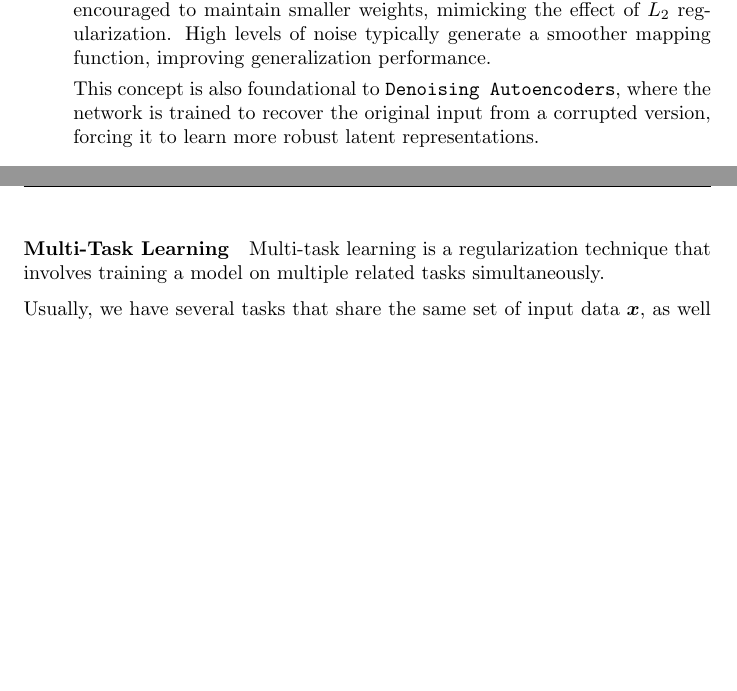
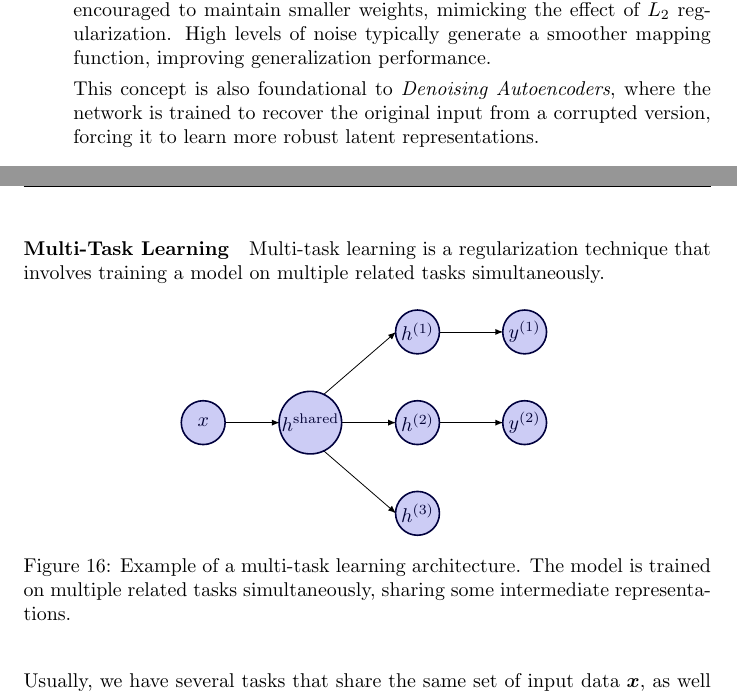
Before and after one commit to 446f6e6e79/deep-learning, a LaTeX document (main.tex, which reads LaTeX/Tikz/FFNN/regularization/multi-task-learning.tex, LaTeX/chapters/FFNN/regularization.tex, setup.tex): two parts of pages 42 and 43 of 43 before the commit and two parts of pages 42 and 43 of 44 after it, joined at a grey line, cut so that both start at the same text, the shorter picture padded with empty space. Compiled offline with pdfLaTeX.

Commit message:
Updates regularization section

```diff
--- /dev/null
+++ b/LaTeX/Tikz/FFNN/regularization/multi-task-learning.tex
@@ -0,0 +1,33 @@
+\colorlet{myred}{red!80!black}
+\colorlet{myblue}{blue!80!black}
+\colorlet{mybluee}{myblue!80!black}
+\colorlet{mygreen}{green!60!black}
+\colorlet{myorange}{orange!70!red!60!black}
+\colorlet{mydarkred}{red!30!black}
+\colorlet{mydarkblue}{blue!40!black}
+\colorlet{mydarkgreen}{green!30!black}
+
+% STYLES
+\tikzset{
+  >=latex, % for default LaTeX arrow head
+  node/.style={thick,circle,draw=myblue,minimum size=22,inner sep=0.5,outer sep=0.6},
+  node in/.style={node,blue!20!black,draw=myblue!30!black,fill=myblue!20},
+}
+\def\nstyle{int(\lay<\Nnodlen?min(2,\lay):3)} % map layer number onto 1, 2, or 3
+
+\begin{tikzpicture}[x=2.7cm,y=1.6cm]
+  \draw[->] (0.14, 0) -- (0.50, 0) node[pos=0.50] {};
+  \node[node in] (0, 0) at (0, 0) {$x$};
+  \draw[->] (0.84, 0) -- (1.26, 0) node[pos=0.50] {};
+  \draw[->] (0.78, 0.3) -- (1.26, 1) node[pos=0.50] {};
+  \draw[->] (0.78, -0.3) -- (1.26, -1) node[pos=0.50] {};
+  \node[node in] (0, 0) at (0.7, 0) {$h^\text{shared}$};
+  \draw[->] (1.54, 1) -- (1.96, 1) node[pos=0.50] {};
+  \node[node in] (0, 0) at (1.4, 1) {$h^{(1)}$};
+  \draw[->] (1.54, 0) -- (1.96, 0) node[pos=0.50] {};
+  \node[node in] (0, 0) at (1.4, 0) {$h^{(2)}$};
+  \node[node in] (0, 0) at (1.4, -1) {$h^{(3)}$};
+  \node[node in] (0, 0) at (2.1, 1) {$y^{(1)}$};
+  \node[node in] (0, 0) at (2.1, 0) {$y^{(2)}$};
+
+\end{tikzpicture}
--- a/LaTeX/chapters/FFNN/regularization.tex
+++ b/LaTeX/chapters/FFNN/regularization.tex
@@ -83,7 +83,7 @@ levels of the network during training.
     Consequently, to minimize the expected loss, the network is encouraged to maintain smaller weights, mimicking the effect of $L_2$ regularization.
     High levels of noise typically generate a smoother mapping function, improving generalization performance.
 
-    This concept is also foundational to \texttt{Denoising Autoencoders}, where the network is trained to recover the original input
+    This concept is also foundational to \textit{Denoising Autoencoders}, where the network is trained to recover the original input
     from a corrupted version, forcing it to learn more robust latent representations.
 
     \item \textbf{Weight Noise}: This technique adds noise to the weights during the forward pass,
@@ -109,6 +109,13 @@ This procedure can be summarized as follows:
 
 \paragraph{Multi-Task Learning}
 Multi-task learning is a regularization technique that involves training a model on multiple related tasks simultaneously.
+\begin{figure}[H]
+    \centering
+    \input{LaTeX/Tikz/FFNN/regularization/multi-task-learning.tex}
+    \caption{Example of a multi-task learning architecture.
+    The model is trained on multiple related tasks simultaneously, sharing some intermediate representations.}
+    \label{fig:multi-task-learning}
+\end{figure}
 
 Usually, we have several tasks that share the same set of input data $\boldsymbol{x}$, as well as some intermediate representations $h^{(shared)}$,
 but may have different output layers $f^{(1)}$, $f^{(2)}$, ..., $f^{(n)}$ for each task.
--- a/setup.tex
+++ b/setup.tex
@@ -20,6 +20,8 @@
 \usepackage{fancyhdr}
 \usepackage{mdframed}
 \usepackage{tikz}
+\usepackage{bm}
+\usepackage{relsize}
 \usetikzlibrary{arrows.meta, calc, positioning, backgrounds, shapes.geometric, fit}
 \usepackage{pgfplots}
 
```
Also changed, not shown: main.pdf, LaTeX/chapters/FFNN/regularization.tex (29 more changed lines).
